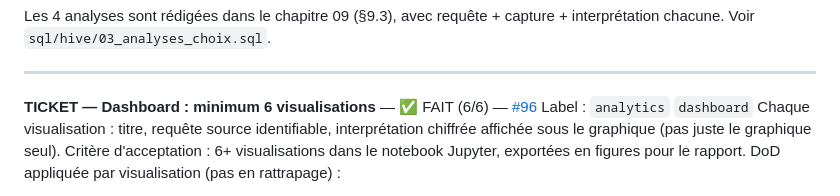
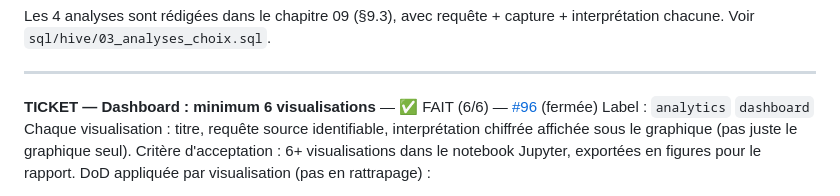
Before and after one commit to PaulPerigault/bigdata-ai-jobs-market, a Markdown page: STATUS.md, the part around one of its changes. Drawn GitHub-style.

```diff
--- a/STATUS.md
+++ b/STATUS.md
@@ -225,7 +223,7 @@ capture + interprétation chacune. Voir `sql/hive/03_analyses_choix.sql`.
 
 ---
 
-**TICKET — Dashboard : minimum 6 visualisations** — ✅ FAIT (6/6) — [#96](https://github.com/PaulPerigault/bigdata-ai-jobs-market/issues/96)
+**TICKET — Dashboard : minimum 6 visualisations** — ✅ FAIT (6/6) — [#96](https://github.com/PaulPerigault/bigdata-ai-jobs-market/issues/96) (fermée)
 Label : `analytics` `dashboard`
 Chaque visualisation : titre, requête source identifiable,
 interprétation chiffrée affichée sous le graphique (pas juste le
```
Also changed, not shown: other parts of STATUS.md (+0 -2 lines), JOURNAL.md (+11 -0 lines).
